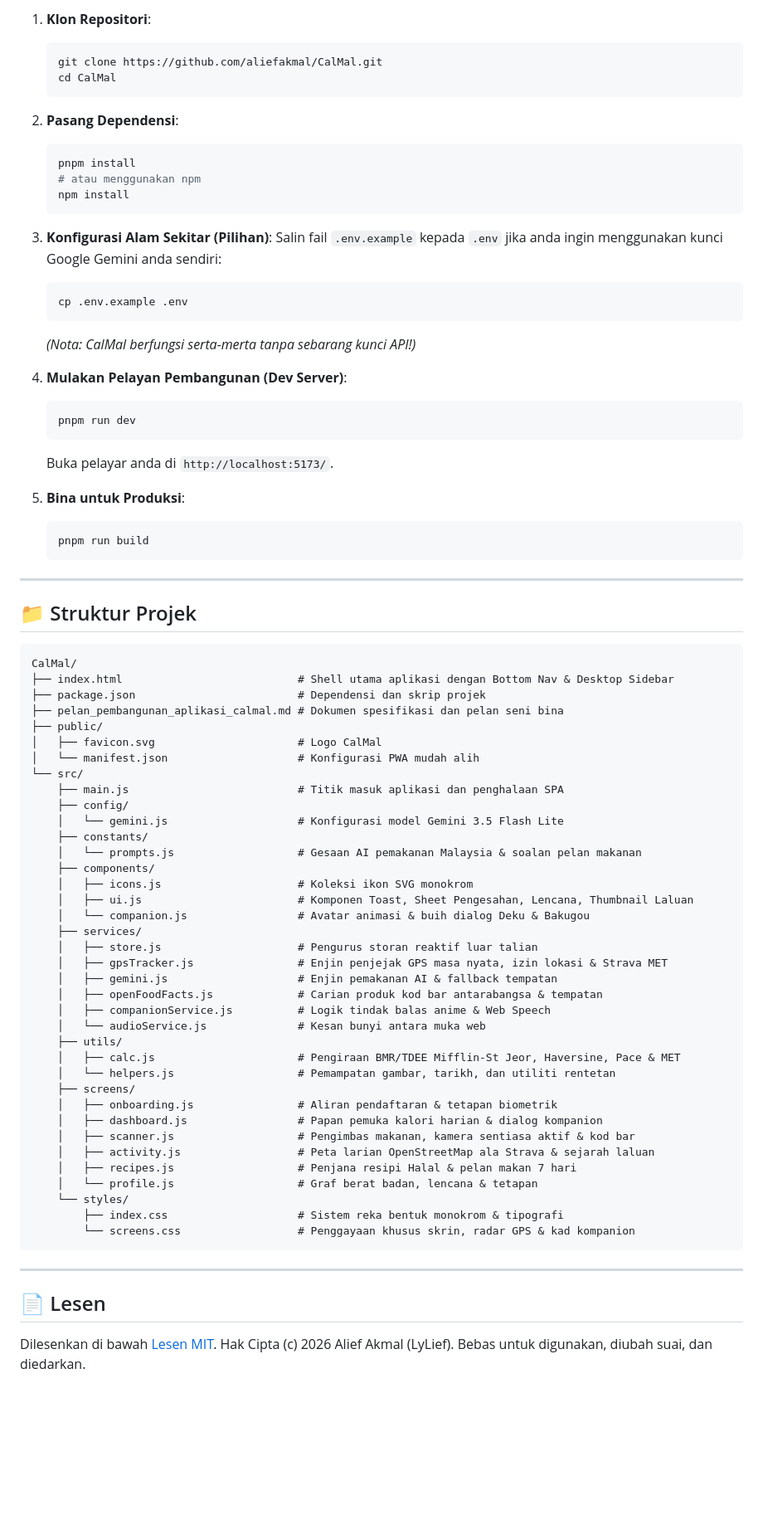
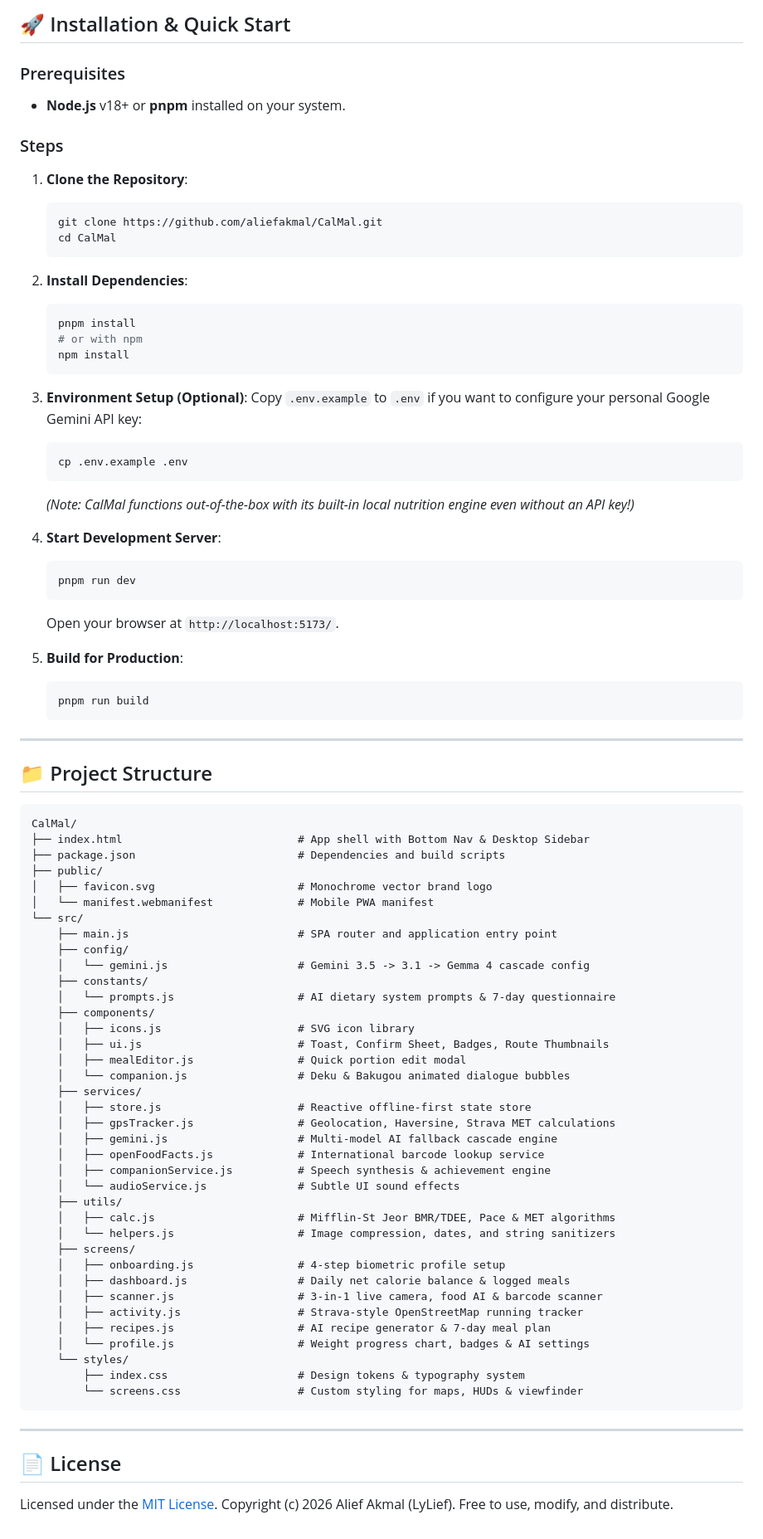
Before and after one commit to aliefakmal/CalMal, a Markdown page: README.md, the part around one of its changes. Shown at 83% size. Rendered like a GitHub page; blank space fills up the shorter version.

Commit message:
docs: update README documentation with English UI and AI multi-model cascade architecture

````diff
--- a/README.md
+++ b/README.md
@@ -90,82 +100,89 @@
 
-1. **Klon Repositori**:
+## 🚀 Installation & Quick Start
+
+### Prerequisites
+- **Node.js** v18+ or **pnpm** installed on your system.
+
+### Steps
+
+1. **Clone the Repository**:
    ```bash
    git clone https://github.com/aliefakmal/CalMal.git
    cd CalMal
    ```
 
-2. **Pasang Dependensi**:
+2. **Install Dependencies**:
    ```bash
    pnpm install
-   # atau menggunakan npm
+   # or with npm
    npm install
    ```
 
-3. **Konfigurasi Alam Sekitar (Pilihan)**:
-   Salin fail `.env.example` kepada `.env` jika anda ingin menggunakan kunci Google Gemini anda sendiri:
+3. **Environment Setup (Optional)**:
+   Copy `.env.example` to `.env` if you want to configure your personal Google Gemini API key:
    ```bash
    cp .env.example .env
    ```
-   *(Nota: CalMal berfungsi serta-merta tanpa sebarang kunci API!)*
+   *(Note: CalMal functions out-of-the-box with its built-in local nutrition engine even without an API key!)*
 
-4. **Mulakan Pelayan Pembangunan (Dev Server)**:
+4. **Start Development Server**:
    ```bash
    pnpm run dev
    ```
-   Buka pelayar anda di `http://localhost:5173/`.
+   Open your browser at `http://localhost:5173/`.
 
-5. **Bina untuk Produksi**:
+5. **Build for Production**:
    ```bash
    pnpm run build
    ```
 
 ---
 
-## 📁 Struktur Projek
+## 📁 Project Structure
 
 ```
 CalMal/
-├── index.html                           # Shell utama aplikasi dengan Bottom Nav & Desktop Sidebar
-├── package.json                         # Dependensi dan skrip projek
-├── pelan_pembangunan_aplikasi_calmal.md # Dokumen spesifikasi dan pelan seni bina
+├── index.html                           # App shell with Bottom Nav & Desktop Sidebar
+├── package.json                         # Dependencies and build scripts
 ├── public/
-│   ├── favicon.svg                      # Logo CalMal
-│   └── manifest.json                    # Konfigurasi PWA mudah alih
+│   ├── favicon.svg                      # Monochrome vector brand logo
+│   └── manifest.webmanifest             # Mobile PWA manifest
 └── src/
-    ├── main.js                          # Titik masuk aplikasi dan penghalaan SPA
+    ├── main.js                          # SPA router and application entry point
     ├── config/
-    │   └── gemini.js                    # Konfigurasi model Gemini 3.5 Flash Lite
+    │   └── gemini.js                    # Gemini 3.5 -> 3.1 -> Gemma 4 cascade config
     ├── constants/
-    │   └── prompts.js                   # Gesaan AI pemakanan Malaysia & soalan pelan makanan
+    │   └── prompts.js                   # AI dietary system prompts & 7-day questionnaire
     ├── components/
-    │   ├── icons.js                     # Koleksi ikon SVG monokrom
-    │   ├── ui.js                        # Komponen Toast, Sheet Pengesahan, Lencana, Thumbnail Laluan
-    │   └── companion.js                 # Avatar animasi & buih dialog Deku & Bakugou
+    │   ├── icons.js                     # SVG icon library
+    │   ├── ui.js                        # Toast, Confirm Sheet, Badges, Route Thumbnails
+    │   ├── mealEditor.js                # Quick portion edit modal
+    │   └── companion.js                 # Deku & Bakugou animated dialogue bubbles
     ├── services/
-    │   ├── store.js                     # Pengurus storan reaktif luar talian
-    │   ├── gpsTracker.js                # Enjin penjejak GPS masa nyata, izin lokasi & Strava MET
-    │   ├── gemini.js                    # Enjin pemakanan AI & fallback tempatan
-    │   ├── openFoodFacts.js             # Carian produk kod bar antarabangsa & tempatan
-    │   ├── companionService.js          # Logik tindak balas anime & Web Speech
-    │   └── audioService.js              # Kesan bunyi antara muka web
+    │   ├── store.js                     # Reactive offline-first state store
+    │   ├── gpsTracker.js                # Geolocation, Haversine, Strava MET calculations
+    │   ├── gemini.js                    # Multi-model AI fallback cascade engine
+    │   ├── openFoodFacts.js             # International barcode lookup service
+    │   ├── companionService.js          # Speech synthesis & achievement engine
+    │   └── audioService.js              # Subtle UI sound effects
     ├── utils/
-    │   ├── calc.js                      # Pengiraan BMR/TDEE Mifflin-St Jeor, Haversine, Pace & MET
-    │   └── helpers.js                   # Pemampatan gambar, tarikh, dan utiliti rentetan
+    │   ├── calc.js                      # Mifflin-St Jeor BMR/TDEE, Pace & MET algorithms
+    │   └── helpers.js                   # Image compression, dates, and string sanitizers
     ├── screens/
-    │   ├── onboarding.js                # Aliran pendaftaran & tetapan biometrik
-    │   ├── dashboard.js                 # Papan pemuka kalori harian & dialog kompanion
-    │   ├── scanner.js                   # Pengimbas makanan, kamera sentiasa aktif & kod bar
-    │   ├── activity.js                  # Peta larian OpenStreetMap ala Strava & sejarah laluan
-    │   ├── recipes.js                   # Penjana resipi Halal & pelan makan 7 hari
-    │   └── profile.js                   # Graf berat badan, lencana & tetapan
+    │   ├── onboarding.js                # 4-step biometric profile setup
+    │   ├── dashboard.js                 # Daily net calorie balance & logged meals
+    │   ├── scanner.js                   # 3-in-1 live camera, food AI & barcode scanner
+    │   ├── activity.js                  # Strava-style OpenStreetMap running tracker
+    │   ├── recipes.js                   # AI recipe generator & 7-day meal plan
+    │   └── profile.js                   # Weight progress chart, badges & AI settings
     └── styles/
-        ├── index.css                    # Sistem reka bentuk monokrom & tipografi
-        └── screens.css                  # Penggayaan khusus skrin, radar GPS & kad kompanion
+        ├── index.css                    # Design tokens & typography system
+        └── screens.css                  # Custom styling for maps, HUDs & viewfinder
 ```
 
 ---
 
-## 📄 Lesen
+## 📄 License
 
-Dilesenkan di bawah [Lesen MIT](LICENSE). Hak Cipta (c) 2026 Alief Akmal (LyLief).
-Bebas untuk digunakan, diubah suai, dan diedarkan.
+Licensed under the [MIT License](LICENSE). Copyright (c) 2026 Alief Akmal (LyLief).
+Free to use, modify, and distribute.
````
Also changed, not shown: other parts of README.md (+66 -56 lines).
